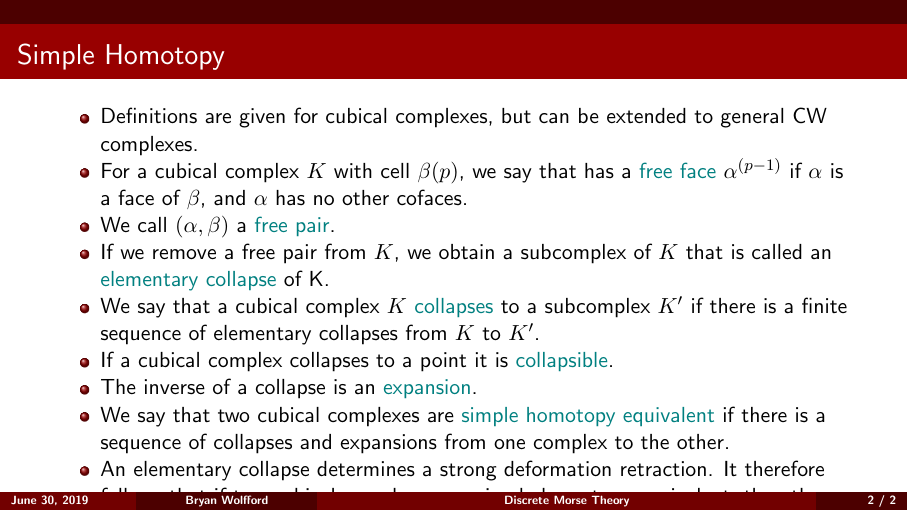
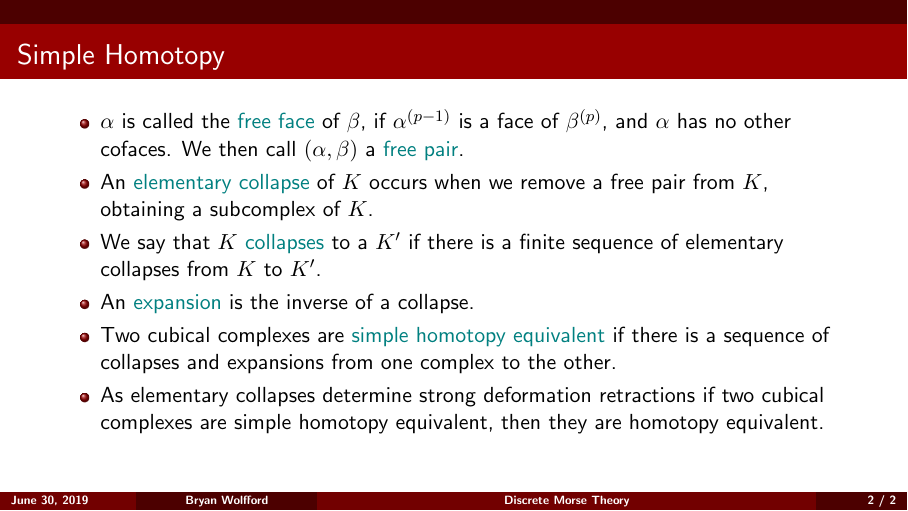
Before and after one commit to brychrwolf/Discrete-Morse-Theory, LaTeX slides (dsm.tex): page 2 of 2 before the commit and page 7 of 7 after it. Compiled offline with pdfLaTeX.

Commit message:
update simple homototpy

```diff
--- a/dsm.tex
+++ b/dsm.tex
@@ -401,23 +401,16 @@
 \fi
 %------------------------------------------------
 \frame{\frametitle{Simple Homotopy}
-	%\begin{columns}[T]
-	%	\begin{column}{.66\textwidth}
-			\begin{itemize}
-				\item Definitions are given for cubical complexes, but can be extended to general CW complexes.
-				\item For a cubical complex $K$ with cell $\beta{(p)}$, we say that has a {\color{MyTeal}free face} $\alpha^{(p-1)}$ if $\alpha$ is a face of $\beta$, and $\alpha$ has no other cofaces.
-				\item We call $(\alpha, \beta)$ a {\color{MyTeal}free pair}.
-				\item If we remove a free pair from $K$, we obtain a subcomplex of $K$ that is called an {\color{MyTeal}elementary collapse} of K.
-				\item We say that a cubical complex $K$ {\color{MyTeal}collapses} to a subcomplex $K'$ if there is a finite sequence of elementary collapses from $K$ to $K'$.
-				\item If a cubical complex collapses to a point it is {\color{MyTeal}collapsible}.
-				\item The inverse of a collapse is an {\color{MyTeal}expansion}.
-				\item We say that two cubical complexes are {\color{MyTeal}simple homotopy equivalent} if there is a sequence of collapses and expansions from one complex to the other.
-				\item An elementary collapse determines a strong deformation retraction. It therefore follows that if two cubical complexes are simple homotopy equivalent, then they are homotopy equivalent.
-			\end{itemize}
-	%	\end{column}
-	%	\begin{column}{.33\textwidth}
-	%	\end{column}
-	%\end{columns}
+	\begin{itemize}
+		%\item Definitions are given for cubical complexes, but can be extended to general CW complexes.
+		\item $\alpha$ is called the {\color{MyTeal}free face} of $\beta$, if $\alpha^{(p-1)}$ is a face of $\beta^{(p)}$, and $\alpha$ has no other cofaces. We then call $(\alpha, \beta)$ a {\color{MyTeal}free pair}. \pause
+		\item An {\color{MyTeal}elementary collapse} of $K$ occurs when we remove a free pair from $K$, obtaining a subcomplex of $K$. \pause
+		\item We say that $K$ {\color{MyTeal}collapses} to a $K'$ if there is a finite sequence of elementary collapses from $K$ to $K'$. \pause
+		%\item If a cubical complex collapses to a point it is {\color{MyTeal}collapsible}.
+		\item An {\color{MyTeal}expansion} is the inverse of a collapse.  \pause
+		\item Two cubical complexes are {\color{MyTeal}simple homotopy equivalent} if there is a sequence of collapses and expansions from one complex to the other. \pause
+		\item As elementary collapses determine strong deformation retractions if two cubical complexes are simple homotopy equivalent, then they are homotopy equivalent.
+	\end{itemize}
 }
 
 \iffalse
```
